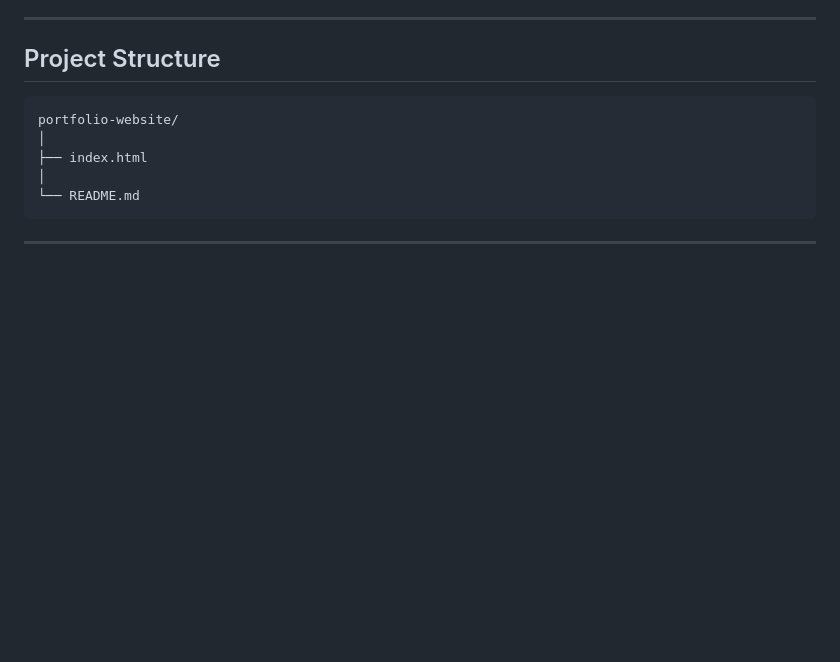
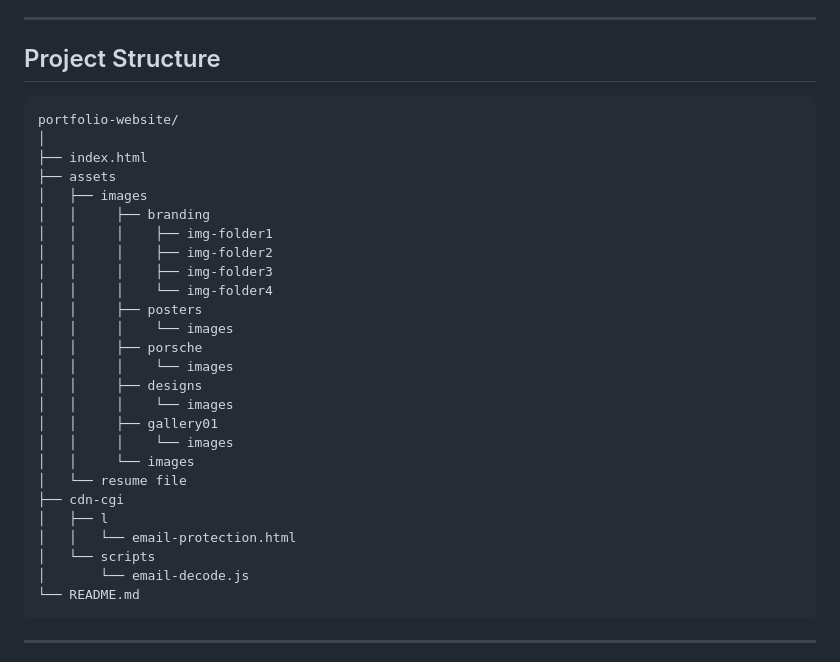
Before and after one commit to OrgYEET/portfolio-website, a Markdown page: README.md, the part around the change. GitHub-like rendering; blank space fills up the shorter version.

Commit message:
Updated to include structure

````diff
--- a/README.md
+++ b/README.md
@@ -96,7 +96,28 @@ Explore the website to learn more about my work and skills. Sections in the webs
 portfolio-website/
 │
 ├── index.html
-│
+├── assets
+│   ├── images
+│   │     ├── branding
+│   │     │    ├── img-folder1
+│   │     │    ├── img-folder2
+│   │     │    ├── img-folder3
+│   │     │    └── img-folder4
+│   │     ├── posters
+│   │     │    └── images
+│   │     ├── porsche
+│   │     │    └── images
+│   │     ├── designs
+│   │     │    └── images
+│   │     ├── gallery01
+│   │     │    └── images
+│   │     └── images
+│   └── resume file
+├── cdn-cgi
+│   ├── l
+│   │   └── email-protection.html
+│   └── scripts
+│       └── email-decode.js
 └── README.md
 ```
 
````
